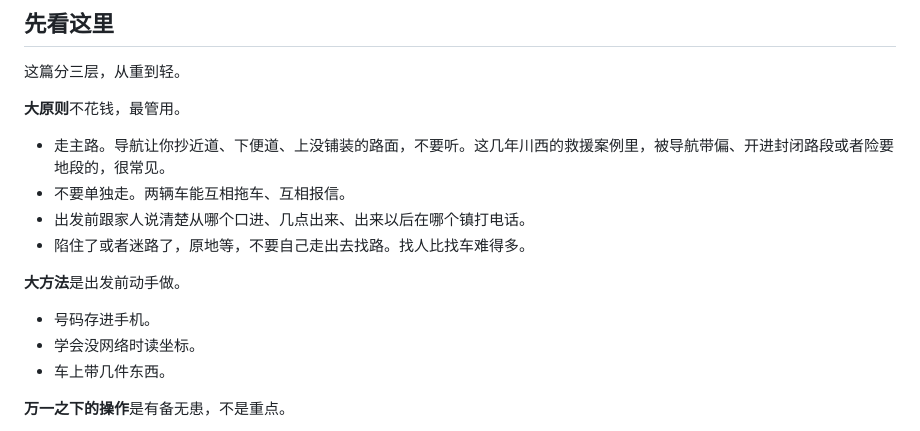
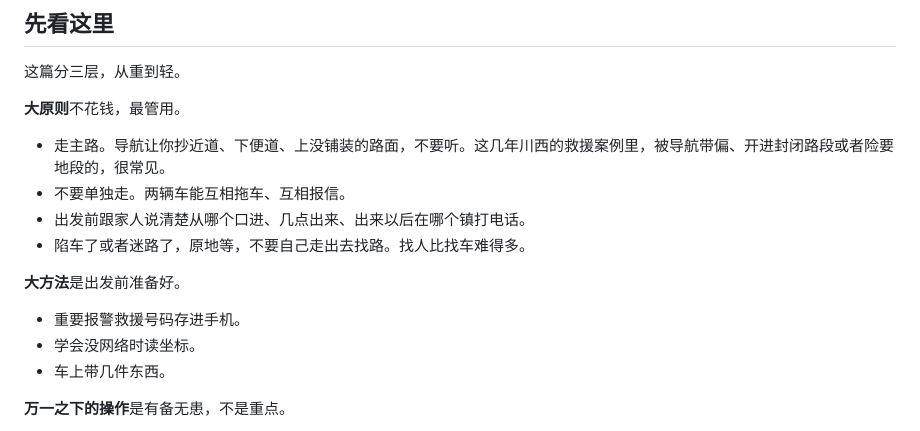
Before and after one commit to joanna2joanna/chuanxi, a Markdown page: yingji-note.md, the part around the change. GitHub-like rendering.

Commit message:
笔记09 并入编辑器三处改法（准备好／重要报警救援号码／陷车了），其余恢复jiadakong修正

```diff
--- a/yingji-note.md
+++ b/yingji-note.md
@@ -9,11 +9,11 @@
 - 走主路。导航让你抄近道、下便道、上没铺装的路面，不要听。这几年川西的救援案例里，被导航带偏、开进封闭路段或者险要地段的，很常见。
 - 不要单独走。两辆车能互相拖车、互相报信。
 - 出发前跟家人说清楚从哪个口进、几点出来、出来以后在哪个镇打电话。
-- 陷住了或者迷路了，原地等，不要自己走出去找路。找人比找车难得多。
+- 陷车了或者迷路了，原地等，不要自己走出去找路。找人比找车难得多。
 
-**大方法**是出发前动手做。
+**大方法**是出发前准备好。
 
-- 号码存进手机。
+- 重要报警救援号码存进手机。
 - 学会没网络时读坐标。
 - 车上带几件东西。
 
```
